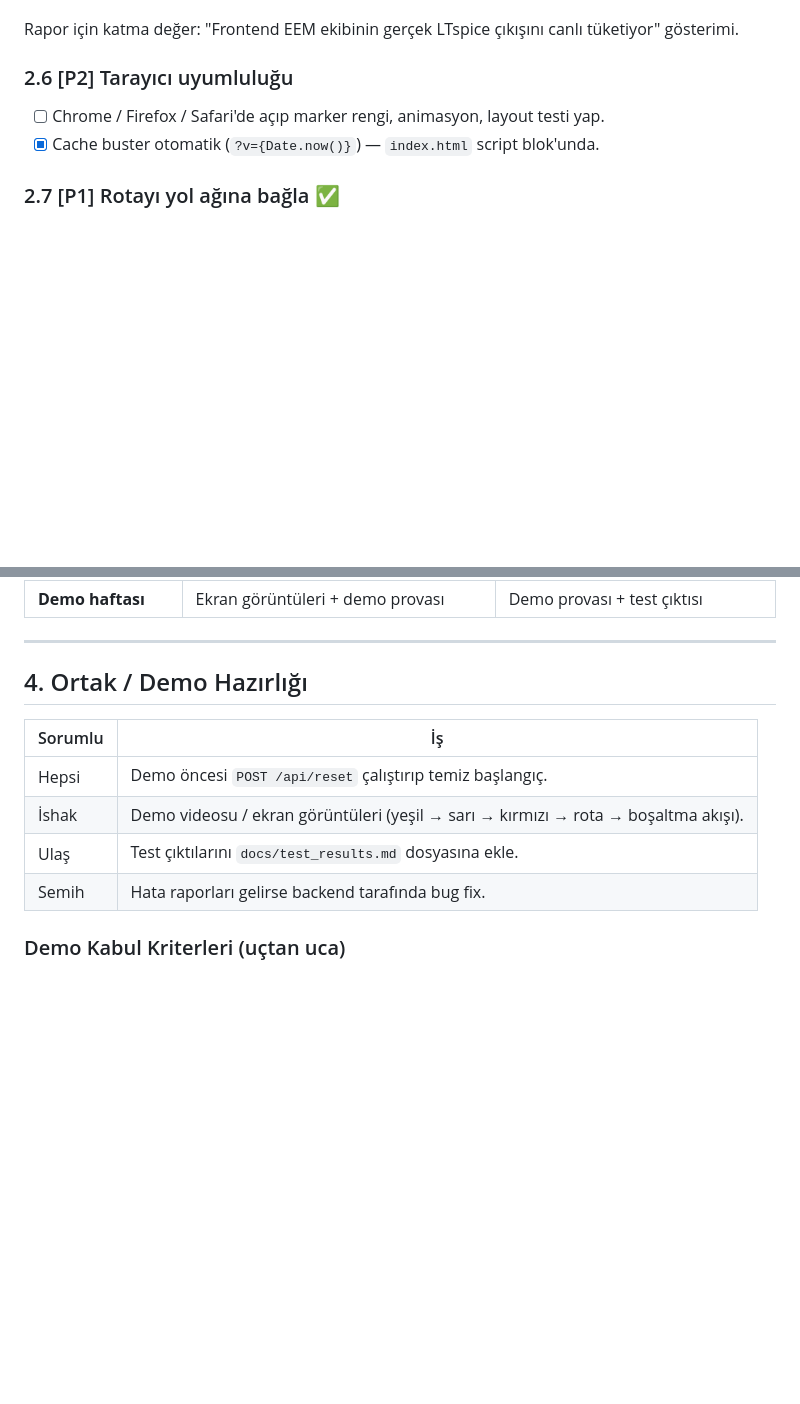
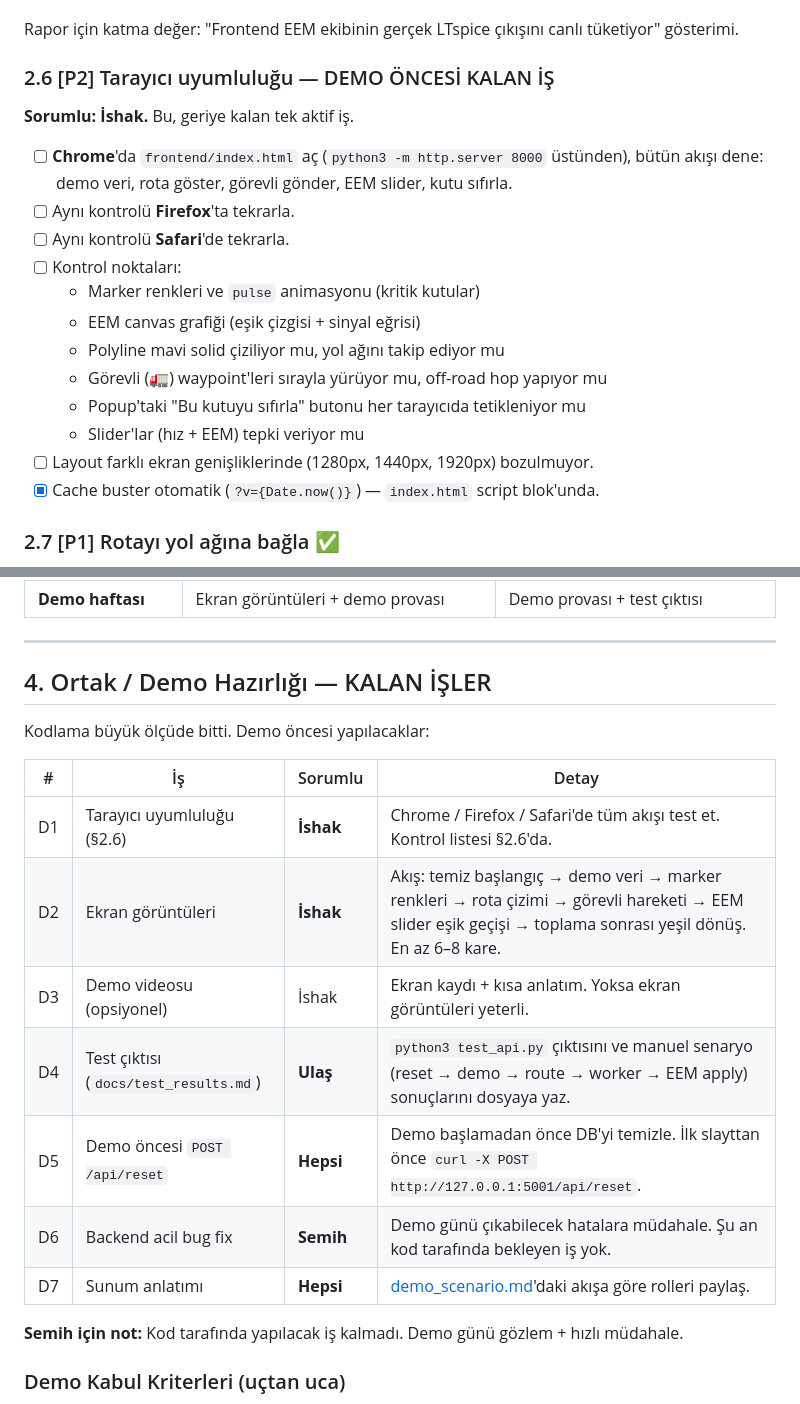
Before and after one commit to semihbekdas/takimprojesi, a Markdown page: smart-waste-system/docs/TAKIM_GOREVLERI.md, 2 parts joined by grey strips. Drawn GitHub-style; blank space fills up the shorter version.

Commit message:
docs: demo öncesi kalan işleri ve sorumluları netleştir
§2.6 (tarayıcı uyumluluğu) detaylandırıldı:
- İshak'ın yapacağı somut kontrol listesi (Chrome/Firefox/Safari)
- 6 madde kontrol noktası (marker, animasyon, polyline, slider, vb.)
- 3 ekran genişliği için layout testi

§4 (Demo Hazırlığı) yeniden yazıldı:
- 7 satırlık aksiyon tablosu (D1-D7), her satırda sorumlu kişi
- İshak: tarayıcı testi + ekran görüntüleri + opsiyonel video
- Ulaş: test_results.md
- Hepsi: demo öncesi /api/reset + sunum anlatımı
- Semih: acil müdahale (kod tarafında bekleyen iş yok)

Co-Authored-By: Claude Opus 4.7 <noreply@anthropic.com>

```diff
--- a/smart-waste-system/docs/TAKIM_GOREVLERI.md
+++ b/smart-waste-system/docs/TAKIM_GOREVLERI.md
@@ -103,9 +103,21 @@ EEM ekibinin sağladığı LTspice transient çıkışını B01 kutusu üzerinde
 
 Rapor için katma değer: "Frontend EEM ekibinin gerçek LTspice çıkışını canlı tüketiyor" gösterimi.
 
-### 2.6 [P2] Tarayıcı uyumluluğu
+### 2.6 [P2] Tarayıcı uyumluluğu — DEMO ÖNCESİ KALAN İŞ
 
-- [ ] Chrome / Firefox / Safari'de açıp marker rengi, animasyon, layout testi yap.
+**Sorumlu: İshak.** Bu, geriye kalan tek aktif iş.
+
+- [ ] **Chrome**'da `frontend/index.html` aç (`python3 -m http.server 8000` üstünden), bütün akışı dene: demo veri, rota göster, görevli gönder, EEM slider, kutu sıfırla.
+- [ ] Aynı kontrolü **Firefox**'ta tekrarla.
+- [ ] Aynı kontrolü **Safari**'de tekrarla.
+- [ ] Kontrol noktaları:
+  - Marker renkleri ve `pulse` animasyonu (kritik kutular)
+  - EEM canvas grafiği (eşik çizgisi + sinyal eğrisi)
+  - Polyline mavi solid çiziliyor mu, yol ağını takip ediyor mu
+  - Görevli (🚛) waypoint'leri sırayla yürüyor mu, off-road hop yapıyor mu
+  - Popup'taki "Bu kutuyu sıfırla" butonu her tarayıcıda tetikleniyor mu
+  - Slider'lar (hız + EEM) tepki veriyor mu
+- [ ] Layout farklı ekran genişliklerinde (1280px, 1440px, 1920px) bozulmuyor.
 - [x] Cache buster otomatik (`?v={Date.now()}`) — `index.html` script blok'unda.
 
 ### 2.7 [P1] Rotayı yol ağına bağla ✅
@@ -178,14 +190,21 @@ Modüller `app.py`'a bağlandı. Tam liste:
 
 ---
 
-## 4. Ortak / Demo Hazırlığı
+## 4. Ortak / Demo Hazırlığı — KALAN İŞLER
 
-| Sorumlu | İş |
-|---|---|
-| Hepsi | Demo öncesi `POST /api/reset` çalıştırıp temiz başlangıç. |
-| İshak | Demo videosu / ekran görüntüleri (yeşil → sarı → kırmızı → rota → boşaltma akışı). |
-| Ulaş | Test çıktılarını `docs/test_results.md` dosyasına ekle. |
-| Semih | Hata raporları gelirse backend tarafında bug fix. |
+Kodlama büyük ölçüde bitti. Demo öncesi yapılacaklar:
+
+| # | İş | Sorumlu | Detay |
+|---|---|---|---|
+| D1 | Tarayıcı uyumluluğu (§2.6) | **İshak** | Chrome / Firefox / Safari'de tüm akışı test et. Kontrol listesi §2.6'da. |
+| D2 | Ekran görüntüleri | **İshak** | Akış: temiz başlangıç → demo veri → marker renkleri → rota çizimi → görevli hareketi → EEM slider eşik geçişi → toplama sonrası yeşil dönüş. En az 6–8 kare. |
+| D3 | Demo videosu (opsiyonel) | İshak | Ekran kaydı + kısa anlatım. Yoksa ekran görüntüleri yeterli. |
+| D4 | Test çıktısı (`docs/test_results.md`) | **Ulaş** | `python3 test_api.py` çıktısını ve manuel senaryo (reset → demo → route → worker → EEM apply) sonuçlarını dosyaya yaz. |
+| D5 | Demo öncesi `POST /api/reset` | **Hepsi** | Demo başlamadan önce DB'yi temizle. İlk slayttan önce `curl -X POST http://127.0.0.1:5001/api/reset`. |
+| D6 | Backend acil bug fix | **Semih** | Demo günü çıkabilecek hatalara müdahale. Şu an kod tarafında bekleyen iş yok. |
+| D7 | Sunum anlatımı | **Hepsi** | [demo_scenario.md](demo_scenario.md)'daki akışa göre rolleri paylaş. |
+
+**Semih için not:** Kod tarafında yapılacak iş kalmadı. Demo günü gözlem + hızlı müdahale.
 
 ### Demo Kabul Kriterleri (uçtan uca)
 
```
